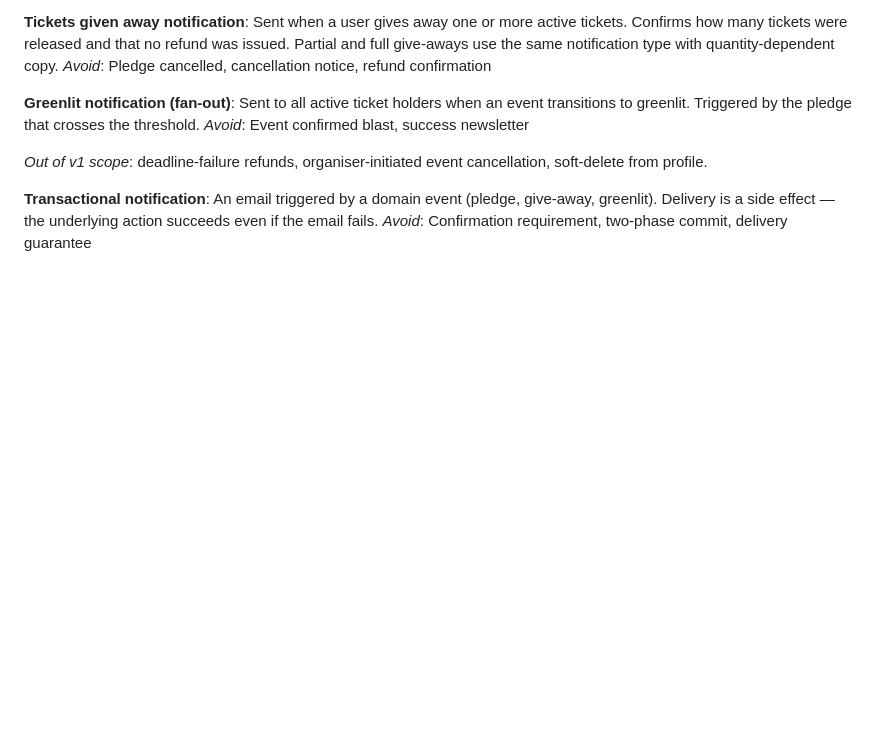
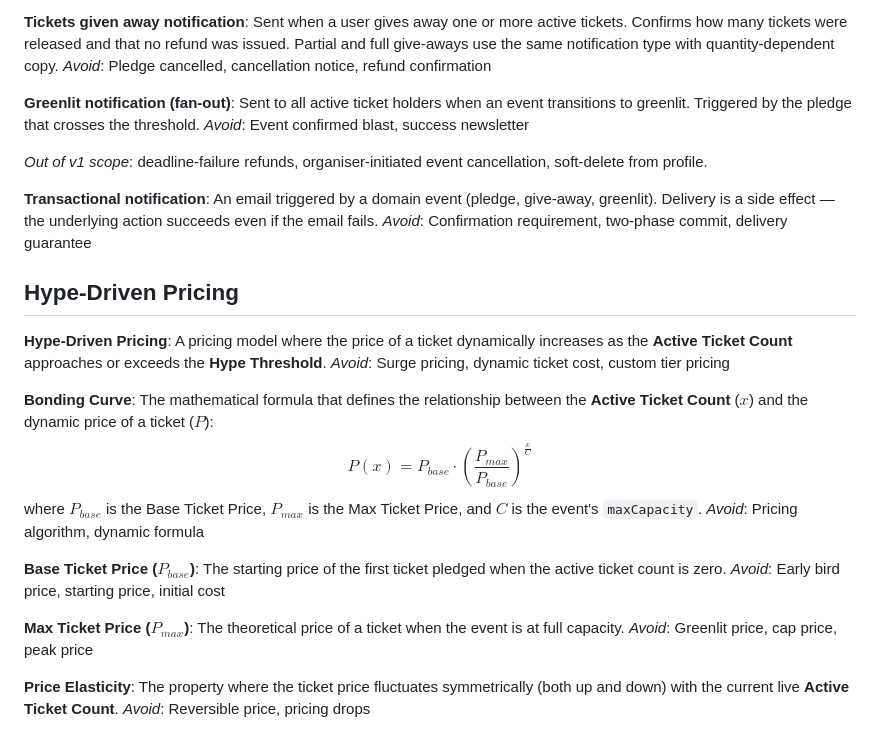
Before and after one commit to jonathanwong03/party.fun, a Markdown page: CONTEXT.md, the part around the change. GitHub-like rendering; blank space fills up the shorter version.

Commit message:
docs: define Hype-Driven Pricing dynamic pricing glossary and bonding curve formula in CONTEXT.md

```diff
--- a/CONTEXT.md
+++ b/CONTEXT.md
@@ -79,3 +79,27 @@ _Out of v1 scope_: deadline-failure refunds, organiser-initiated event cancellat
 **Transactional notification**:
 An email triggered by a domain event (pledge, give-away, greenlit). Delivery is a side effect — the underlying action succeeds even if the email fails.
 _Avoid_: Confirmation requirement, two-phase commit, delivery guarantee
+
+## Hype-Driven Pricing
+
+**Hype-Driven Pricing**:
+A pricing model where the price of a ticket dynamically increases as the **Active Ticket Count** approaches or exceeds the **Hype Threshold**.
+_Avoid_: Surge pricing, dynamic ticket cost, custom tier pricing
+
+**Bonding Curve**:
+The mathematical formula that defines the relationship between the **Active Ticket Count** ($x$) and the dynamic price of a ticket ($P$):
+$$P(x) = P_{base} \cdot \left( \frac{P_{max}}{P_{base}} \right)^{\frac{x}{C}}$$
+where $P_{base}$ is the Base Ticket Price, $P_{max}$ is the Max Ticket Price, and $C$ is the event's `maxCapacity`.
+_Avoid_: Pricing algorithm, dynamic formula
+
+**Base Ticket Price ($P_{base}$)**:
+The starting price of the first ticket pledged when the active ticket count is zero.
+_Avoid_: Early bird price, starting price, initial cost
+
+**Max Ticket Price ($P_{max}$)**:
+The theoretical price of a ticket when the event is at full capacity.
+_Avoid_: Greenlit price, cap price, peak price
+
+**Price Elasticity**:
+The property where the ticket price fluctuates symmetrically (both up and down) with the current live **Active Ticket Count**.
+_Avoid_: Reversible price, pricing drops
```
